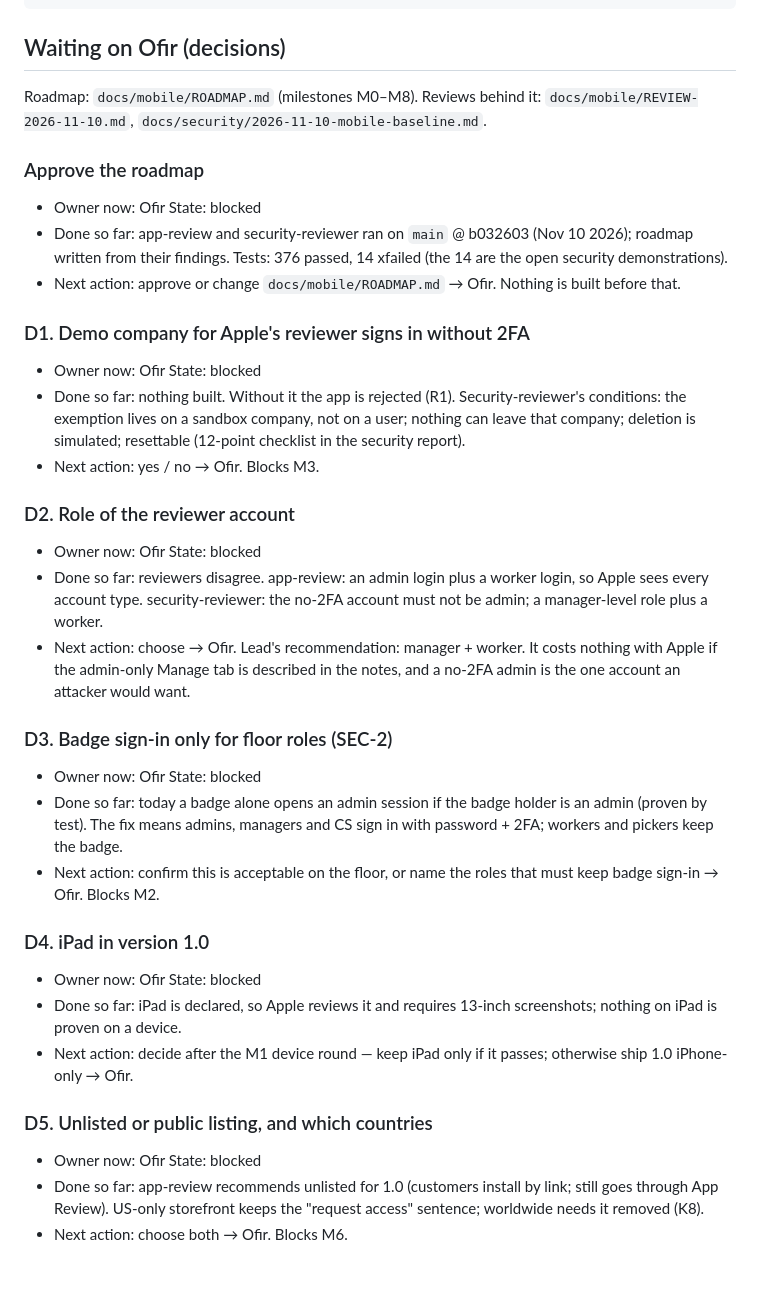
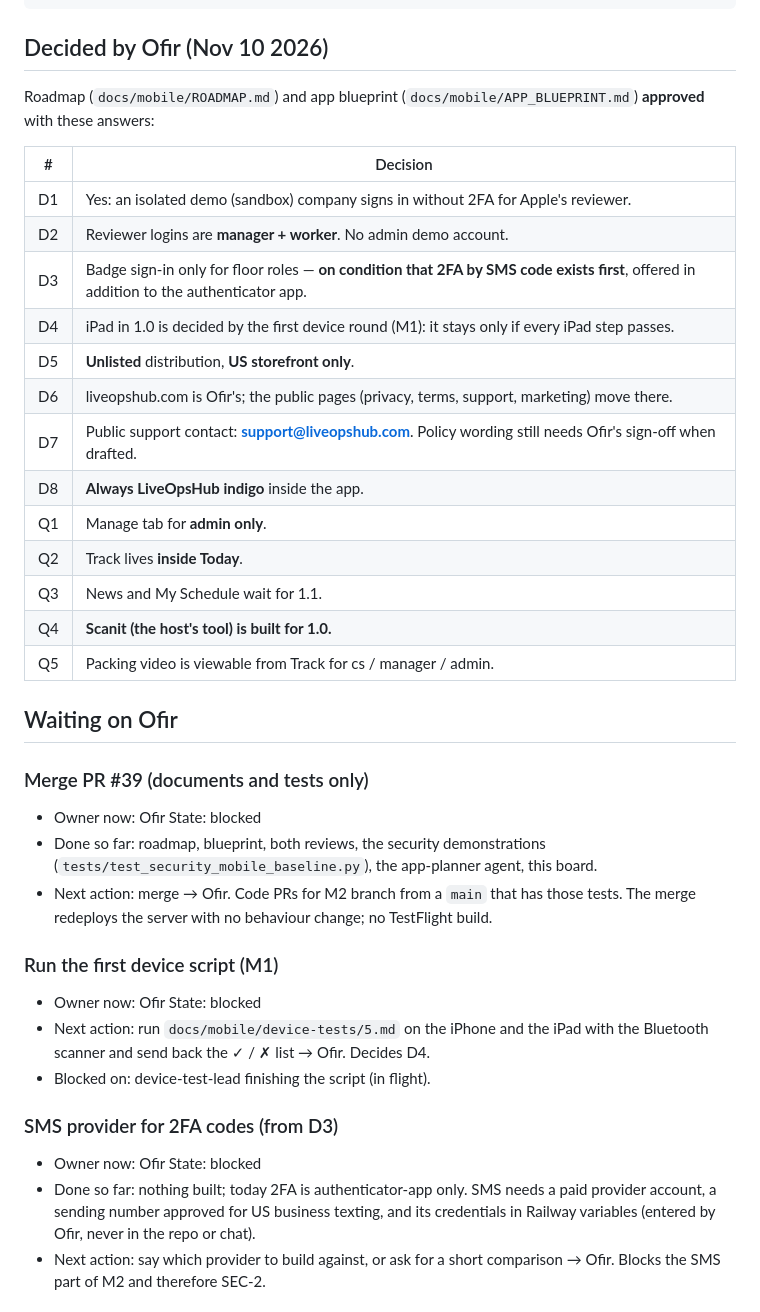
Before and after one commit to ofir-cell/packing-station, a Markdown page: docs/mobile/BOARD.md, the part around one of its changes. GitHub-like rendering; blank space fills up the shorter version.

````diff
--- a/docs/mobile/BOARD.md
+++ b/docs/mobile/BOARD.md
@@ -14,37 +14,40 @@ Entry format — newest first inside each section:
 - Blocked on: <who / what decision> (omit if not blocked)
 ```
 
-## Waiting on Ofir (decisions)
+## Decided by Ofir (Nov 10 2026)
 
-Roadmap: `docs/mobile/ROADMAP.md` (milestones M0–M8). Reviews behind it: `docs/mobile/REVIEW-2026-11-10.md`, `docs/security/2026-11-10-mobile-baseline.md`.
+Roadmap (`docs/mobile/ROADMAP.md`) and app blueprint (`docs/mobile/APP_BLUEPRINT.md`) **approved** with these answers:
 
-### Approve the roadmap
+| # | Decision |
+|---|---|
+| D1 | Yes: an isolated demo (sandbox) company signs in without 2FA for Apple's reviewer. |
+| D2 | Reviewer logins are **manager + worker**. No admin demo account. |
+| D3 | Badge sign-in only for floor roles — **on condition that 2FA by SMS code exists first**, offered in addition to the authenticator app. |
+| D4 | iPad in 1.0 is decided by the first device round (M1): it stays only if every iPad step passes. |
+| D5 | **Unlisted** distribution, **US storefront only**. |
+| D6 | liveopshub.com is Ofir's; the public pages (privacy, terms, support, marketing) move there. |
+| D7 | Public support contact: **support@liveopshub.com**. Policy wording still needs Ofir's sign-off when drafted. |
+| D8 | **Always LiveOpsHub indigo** inside the app. |
+| Q1 | Manage tab for **admin only**. |
+| Q2 | Track lives **inside Today**. |
+| Q3 | News and My Schedule wait for 1.1. |
+| Q4 | **Scanit (the host's tool) is built for 1.0.** |
+| Q5 | Packing video is viewable from Track for cs / manager / admin. |
+
+## Waiting on Ofir
+
+### Merge PR #39 (documents and tests only)
 - Owner now: Ofir      State: blocked
-- Done so far: app-review and security-reviewer ran on `main` @ b032603 (Nov 10 2026); roadmap written from their findings. Tests: 376 passed, 14 xfailed (the 14 are the open security demonstrations).
-- Next action: approve or change `docs/mobile/ROADMAP.md` → Ofir. Nothing is built before that.
+- Done so far: roadmap, blueprint, both reviews, the security demonstrations (`tests/test_security_mobile_baseline.py`), the app-planner agent, this board.
+- Next action: merge → Ofir. Code PRs for M2 branch from a `main` that has those tests. The merge redeploys the server with no behaviour change; no TestFlight build.
 
-### D1. Demo company for Apple's reviewer signs in without 2FA
+### Run the first device script (M1)
 - Owner now: Ofir      State: blocked
-- Done so far: nothing built. Without it the app is rejected (R1). Security-reviewer's conditions: the exemption lives on a sandbox company, not on a user; nothing can leave that company; deletion is simulated; resettable (12-point checklist in the security report).
-- Next action: yes / no → Ofir. Blocks M3.
+- Next action: run `docs/mobile/device-tests/5.md` on the iPhone and the iPad with the Bluetooth scanner and send back the ✓ / ✗ list → Ofir. Decides D4.
+- Blocked on: device-test-lead finishing the script (in flight).
 
-### D2. Role of the reviewer account
+### SMS provider for 2FA codes (from D3)
 - Owner now: Ofir      State: blocked
-- Done so far: reviewers disagree. app-review: an admin login plus a worker login, so Apple sees every account type. security-reviewer: the no-2FA account must not be admin; a manager-level role plus a worker.
-- Next action: choose → Ofir. Lead's recommendation: manager + worker. It costs nothing with Apple if the admin-only Manage tab is described in the notes, and a no-2FA admin is the one account an attacker would want.
+- Done so far: nothing built; today 2FA is authenticator-app only. SMS needs a paid provider account, a sending number approved for US business texting, and its credentials in Railway variables (entered by Ofir, never in the repo or chat).
+- Next action: say which provider to build against, or ask for a short comparison → Ofir. Blocks the SMS part of M2 and therefore SEC-2.
 
-### D3. Badge sign-in only for floor roles (SEC-2)
-- Owner now: Ofir      State: blocked
-- Done so far: today a badge alone opens an admin session if the badge holder is an admin (proven by test). The fix means admins, managers and CS sign in with password + 2FA; workers and pickers keep the badge.
-- Next action: confirm this is acceptable on the floor, or name the roles that must keep badge sign-in → Ofir. Blocks M2.
-
-### D4. iPad in version 1.0
-- Owner now: Ofir      State: blocked
-- Done so far: iPad is declared, so Apple reviews it and requires 13-inch screenshots; nothing on iPad is proven on a device.
-- Next action: decide after the M1 device round — keep iPad only if it passes; otherwise ship 1.0 iPhone-only → Ofir.
-
-### D5. Unlisted or public listing, and which countries
-- Owner now: Ofir      State: blocked
-- Done so far: app-review recommends unlisted for 1.0 (customers install by link; still goes through App Review). US-only storefront keeps the "request access" sentence; worldwide needs it removed (K8).
-- Next action: choose both → Ofir. Blocks M6.
-
````
Also changed, not shown: other parts of docs/mobile/BOARD.md (+17 -32 lines), docs/mobile/ROADMAP.md (+10 -9 lines).
